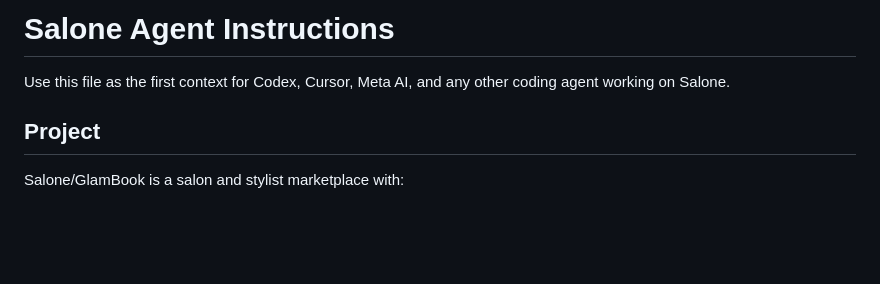
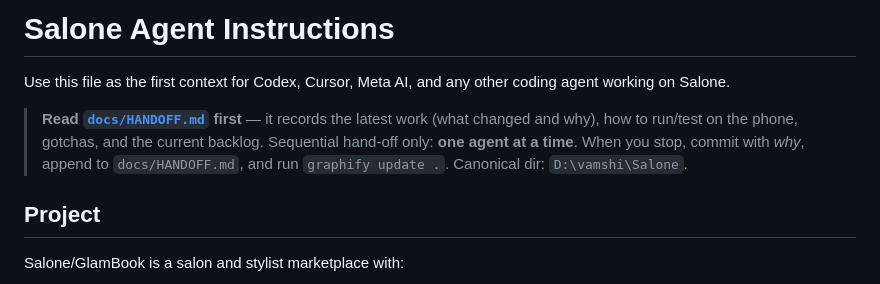
Before and after one commit to vamshi4/Salone, a Markdown page: AGENTS.md, the part around the change. Rendered like a GitHub page; blank space fills up the shorter version.

Commit message:
docs: add shared agent handoff record

```diff
--- a/AGENTS.md
+++ b/AGENTS.md
@@ -1,6 +1,11 @@
 # Salone Agent Instructions
 
 Use this file as the first context for Codex, Cursor, Meta AI, and any other coding agent working on Salone.
+
+> **Read [`docs/HANDOFF.md`](docs/HANDOFF.md) first** — it records the latest work (what
+> changed and why), how to run/test on the phone, gotchas, and the current backlog.
+> Sequential hand-off only: **one agent at a time**. When you stop, commit with *why*,
+> append to `docs/HANDOFF.md`, and run `graphify update .`. Canonical dir: `D:\vamshi\Salone`.
 
 ## Project
 
```
Also changed, not shown: docs/HANDOFF.md (added, +99 -0 lines).
